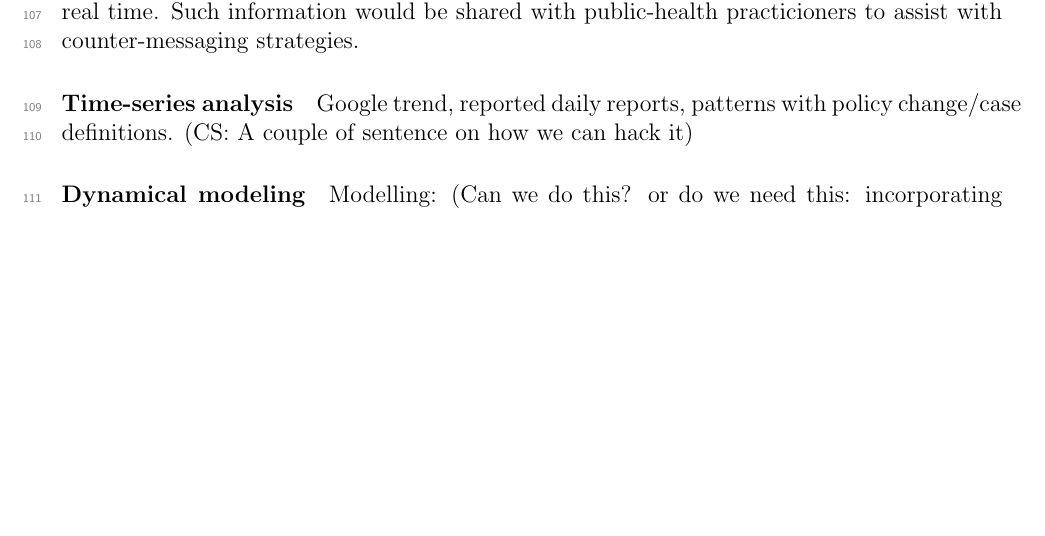
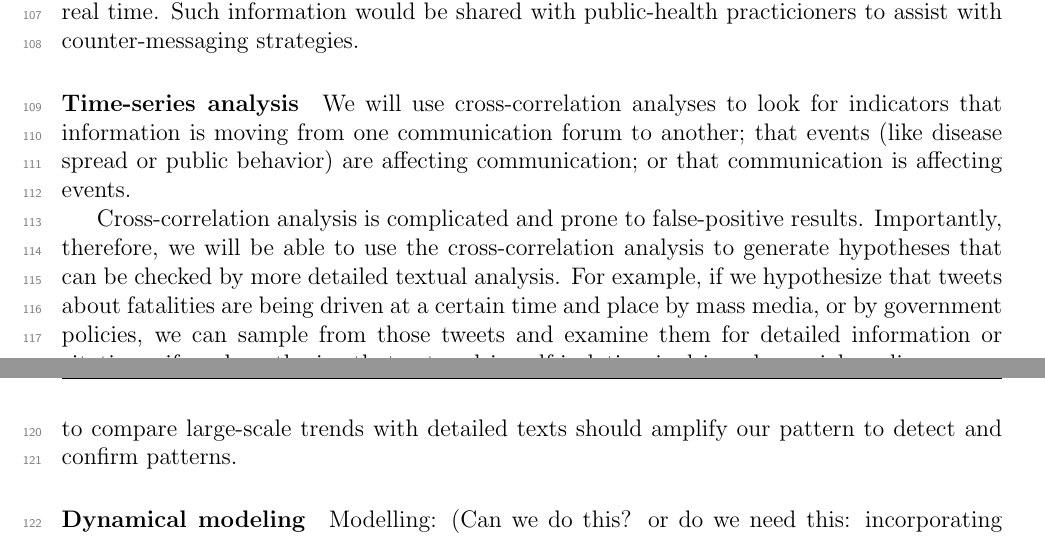
Before and after one commit to cfshi/coronavirus, a LaTeX document (cihr_proposal.tex, which reads content.tex): part of page 3 of 7 before the commit and two parts of pages 3 and 4 of 8 after it, the two joined at a grey line, cut so that both start at the same text, the shorter picture padded with empty space. Compiled offline with pdfLaTeX.

Commit message:
Something about time series.

```diff
--- a/content.tex
+++ b/content.tex
@@ -71,10 +71,11 @@ This approach will allow us to scan for tweets (and Weibos) spreading misinforma
 
 \subsubhead{Time-series analysis}
 
-Google trend, reported daily reports, patterns with policy change/case definitions. (CS: A couple of sentence on how we can hack it)
+We will use cross-correlation analyses to look for indicators that information is moving from one communication forum to another; that events (like disease spread or public behavior) are affecting communication; or that communication is affecting events.
+
+Cross-correlation analysis is complicated and prone to false-positive results. Importantly, therefore, we will be able to use the cross-correlation analysis to generate hypotheses that can be checked by more detailed textual analysis. For example, if we hypothesize that tweets about fatalities are being driven at a certain time and place by mass media, or by government policies, we can sample from those tweets and examine them for detailed information or citations; if we hypothesize that a trend in self-isolation is driven by social media, we can search for mass media stories that interview people about their motivation. The ability to compare large-scale trends with detailed texts should amplify our pattern to detect and confirm patterns.
 
 \subsubhead{Dynamical modeling}
-
 
 Modelling: (Can we do this? or do we need this: incorporating media coverage, public and institutional reaction and report (which can be based on modelling results by scientific community and WHO etc), time travelling and spread network (geographical)
 
```
Also changed, not shown: git_push/cihr_proposal.pdf.
